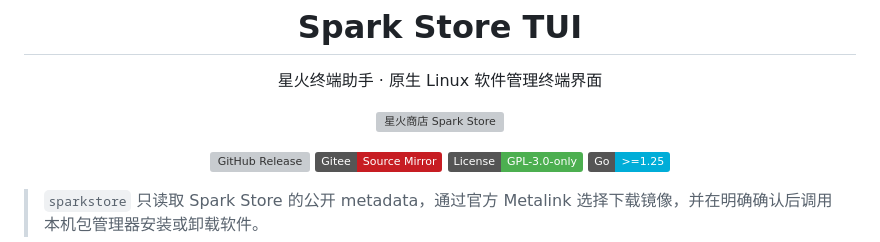
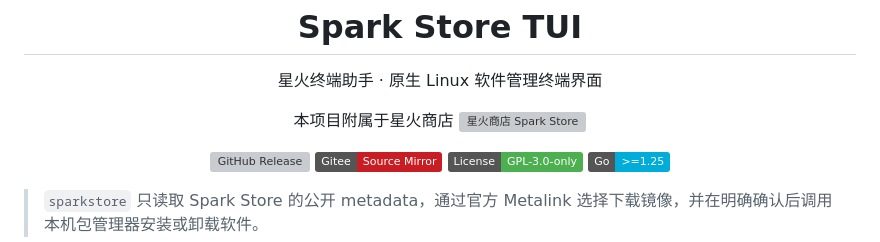
Before and after one commit to Xynrin/spark-store-tui, a Markdown page: README.md, the part around the change. Rendered like a GitHub page; badges without logos; grey boxes are pictures that could not be loaded.

Commit message:
docs: credit Spark Store affiliation

```diff
--- a/README.md
+++ b/README.md
@@ -7,10 +7,12 @@
 <p align="center">星火终端助手 · 原生 Linux 软件管理终端界面</p>
 
 <p align="center">
+    本项目附属于星火商店
   <a href="https://gitee.com/spark-store-project/spark-store-tui">
     <img src="https://foruda.gitee.com/avatar/1758374023182638862/6258778_spark-store-project_1758374023.png!avatar100" height="44" alt="星火商店 Spark Store">
   </a>
 </p>
+
 
 <p align="center">
   <a href="https://github.com/Xynrin/spark-store-tui/releases/tag/v0.8.3"><img src="https://img.shields.io/github/v/release/Xynrin/spark-store-tui?label=Release&color=ff9d2e" alt="GitHub Release"></a>
```
